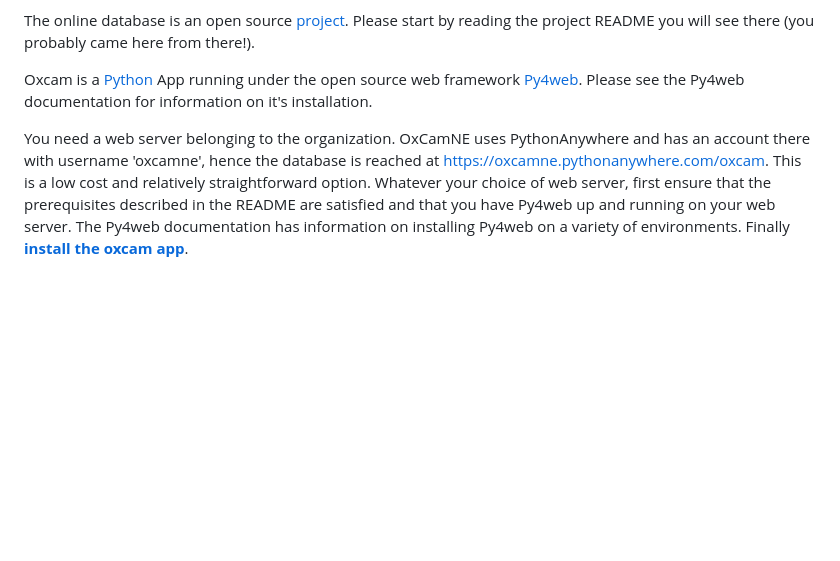
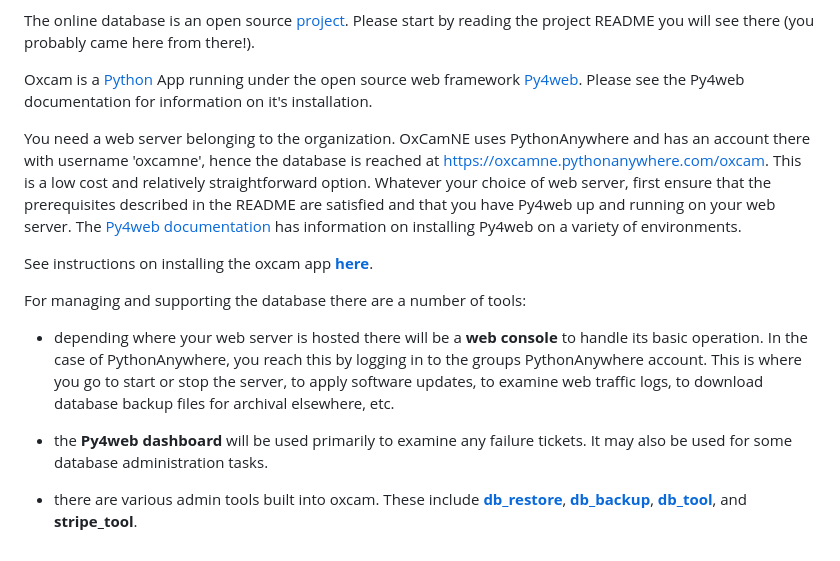
Before and after one commit to oxcamne/oxcam, a Markdown page: docs/support.md, the part around the change. Rendered like a GitHub page; blank space fills up the shorter version.

```diff
--- a/docs/support.md
+++ b/docs/support.md
@@ -6,4 +6,14 @@ The online database is an open source [project](https://github.com/oxcamne/oxcam
 
  Oxcam is a [Python](https://www.python.org) App running under the open source web framework [Py4web](https://github.com/web2py/py4web). Please see the Py4web documentation for information on it's installation.
 
-You need a web server belonging to the organization. OxCamNE uses PythonAnywhere and has an account there with username 'oxcamne', hence the database is reached at [https://oxcamne.pythonanywhere.com/oxcam](https://oxcamne.pythonanywhere.com/oxcam). This is a low cost and relatively straightforward option. Whatever your choice of web server, first ensure that the prerequisites described in the README are satisfied and that you have Py4web up and running on your web server. The Py4web documentation has information on installing Py4web on a variety of environments. Finally [**install the oxcam app**](install).
+You need a web server belonging to the organization. OxCamNE uses PythonAnywhere and has an account there with username 'oxcamne', hence the database is reached at [https://oxcamne.pythonanywhere.com/oxcam](https://oxcamne.pythonanywhere.com/oxcam). This is a low cost and relatively straightforward option. Whatever your choice of web server, first ensure that the prerequisites described in the README are satisfied and that you have Py4web up and running on your web server. The [Py4web documentation](https://py4web.com/_documentation) has information on installing Py4web on a variety of environments.
+
+See instructions on installing the oxcam app [**here**](install).
+
+For managing and supporting the database there are a number of tools:
+
+- depending where your web server is hosted there will be a **web console** to handle its basic operation. In the case of PythonAnywhere, you reach this by logging in to the groups PythonAnywhere account. This is where you go to start or stop the server, to apply software updates, to examine web traffic logs, to download database backup files for archival elsewhere, etc.
+
+- the **Py4web dashboard** will be used primarily to examine any failure tickets. It may also be used for some database administration tasks.
+
+- there are various admin tools built into oxcam. These include [**db_restore**](db_restore.md), [**db_backup**](db_backup.md), [**db_tool**](db_tool.md), and **stripe_tool**.
```
Also changed, not shown: docs/db_backup.md (added, +9 -0 lines), docs/db_restore.md (added, +16 -0 lines), docs/db_tool.md (added, +28 -0 lines), docs/install.md (+7 -5 lines), docs/images/db_restore.png, docs/images/db_tool.png (added), 1 other file.
